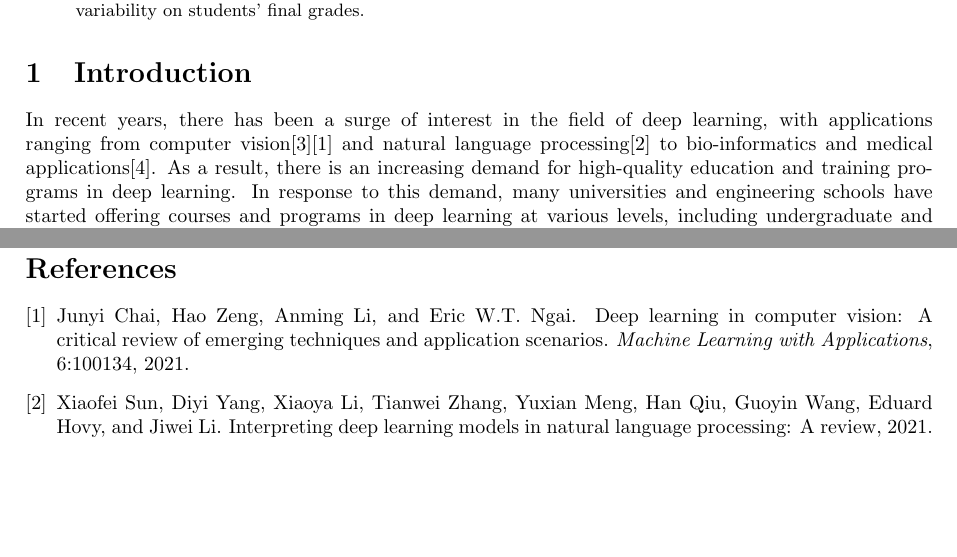
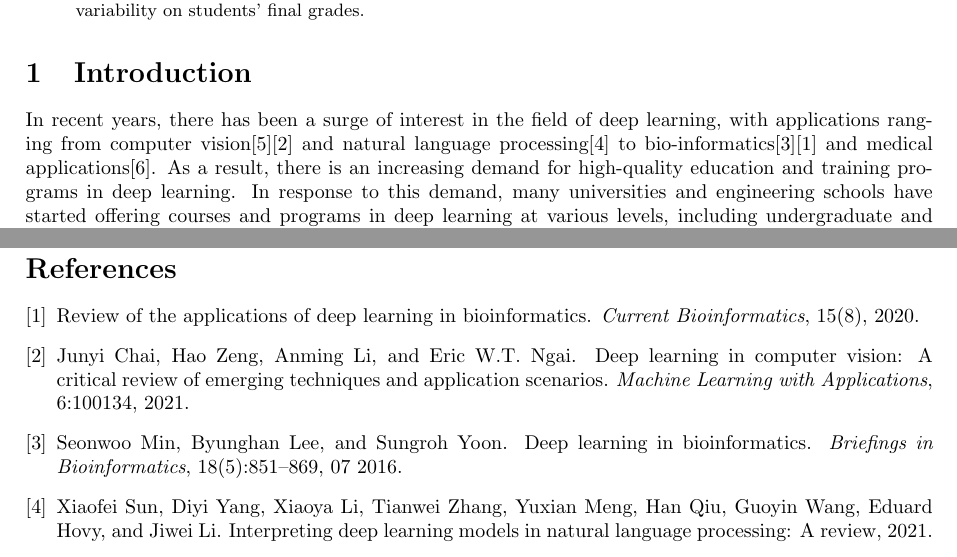
Before and after one commit to pauldubois98/MarkingCorrelation, a LaTeX paper (markingCorrelation.tex): two parts of pages 1 and 5 of 5, joined at a grey line, cut so that both start at the same text, the shorter picture padded with empty space. Compiled offline with pdfLaTeX.

Commit message:
bio-info stonks cite

```diff
--- a/markingCorrelation.tex
+++ b/markingCorrelation.tex
@@ -24,7 +24,7 @@
 	\end{abstract}
 
 	\section{Introduction}
-	In recent years, there has been a surge of interest in the field of deep learning, with applications ranging from computer vision\cite{Voulodimos2018}\cite{CHAI2021} and natural language processing\cite{sun2021} to bio-informatics and medical applications\cite{JAMIA2019}.
+	In recent years, there has been a surge of interest in the field of deep learning, with applications ranging from computer vision\cite{Voulodimos2018}\cite{CHAI2021} and natural language processing\cite{sun2021} to bio-informatics\cite{MIN2016}\cite{Zhang2020} and medical applications\cite{JAMIA2019}.
 	As a result, there is an increasing demand for high-quality education and training programs in deep learning.
 	In response to this demand, many universities and engineering schools have started offering courses and programs in deep learning at various levels, including undergraduate and graduate levels.
 
```
Also changed, not shown: markingCorrelation.pdf.
